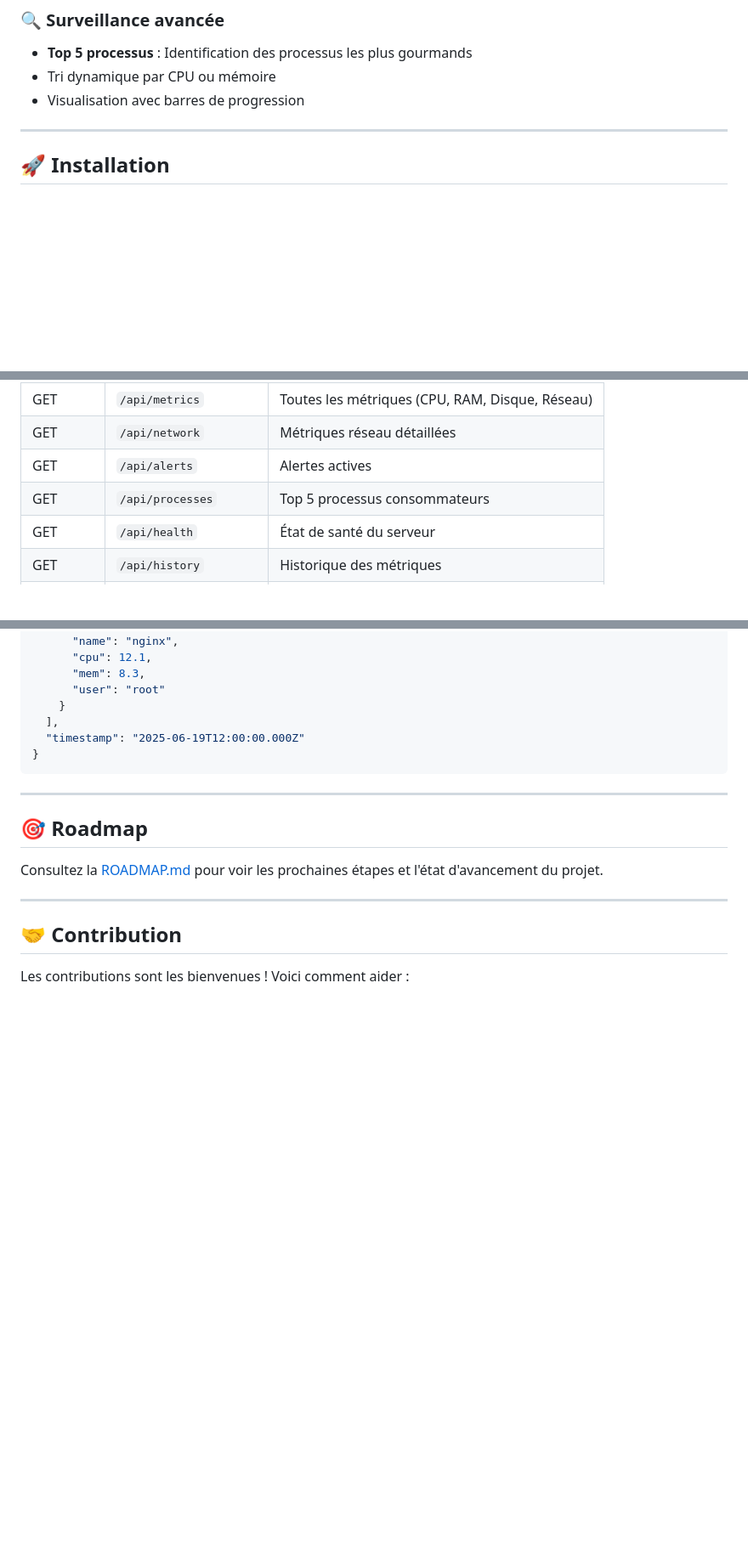
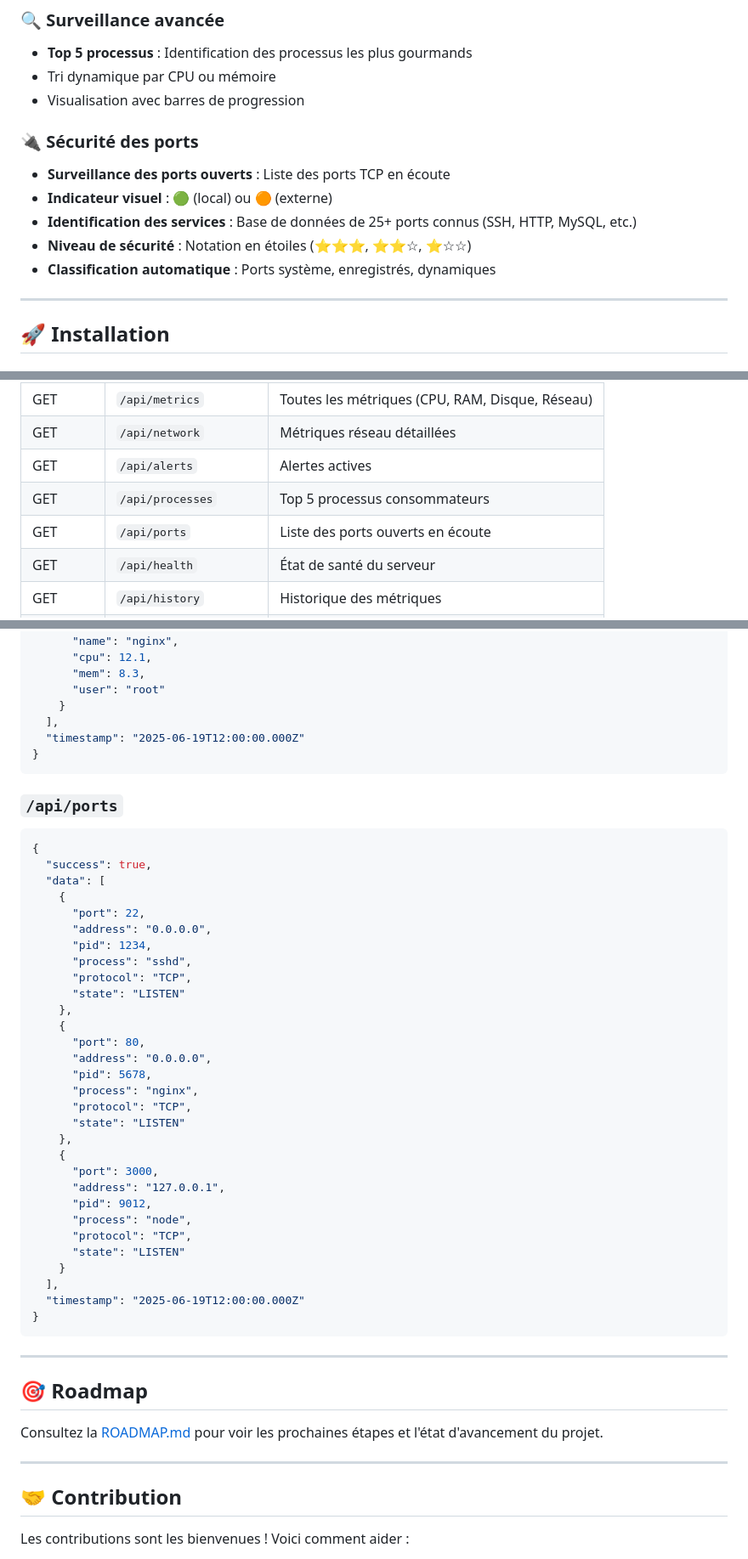
Before and after one commit to SHARKYBLUSTER/vps_monitoring, a Markdown page: README.md, 3 parts joined by grey strips. Shown at 85% size. GitHub-like rendering; blank space fills up the shorter version.

Commit message:
📝 Mise à jour du README.md avec la surveillance des ports
- Ajout de la section 'Sécurité des ports' dans les fonctionnalités
- Ajout de l'endpoint /api/ports dans la documentation API
- Ajout d'un exemple de sortie pour /api/ports
- Description des icônes de statut (🟢 local, 🟠 externe)
- Description du système de notation de sécurité

Co-authored-by: SHARKYBLUSTER <SHARKYBLUSTER@users.noreply.github.com>

````diff
--- a/README.md
+++ b/README.md
@@ -39,6 +39,13 @@
 - **Top 5 processus** : Identification des processus les plus gourmands
 - Tri dynamique par CPU ou mémoire
 - Visualisation avec barres de progression
+
+### 🔌 **Sécurité des ports**
+- **Surveillance des ports ouverts** : Liste des ports TCP en écoute
+- **Indicateur visuel** : 🟢 (local) ou 🟠 (externe)
+- **Identification des services** : Base de données de 25+ ports connus (SSH, HTTP, MySQL, etc.)
+- **Niveau de sécurité** : Notation en étoiles (⭐⭐⭐, ⭐⭐☆, ⭐☆☆)
+- **Classification automatique** : Ports système, enregistrés, dynamiques
 
 ---
 
@@ -133,6 +140,7 @@ Le backend expose plusieurs endpoints pour récupérer les données :
 | GET | `/api/network` | Métriques réseau détaillées |
 | GET | `/api/alerts` | Alertes actives |
 | GET | `/api/processes` | Top 5 processus consommateurs |
+| GET | `/api/ports` | Liste des ports ouverts en écoute |
 | GET | `/api/health` | État de santé du serveur |
 | GET | `/api/history` | Historique des métriques |
 | GET | `/api/history/:metric` | Données pour graphique (cpu, memory, disk) |
@@ -239,6 +247,40 @@ vps_monitoring/
 }
 ```
 
+### `/api/ports`
+```json
+{
+  "success": true,
+  "data": [
+    {
+      "port": 22,
+      "address": "0.0.0.0",
+      "pid": 1234,
+      "process": "sshd",
+      "protocol": "TCP",
+      "state": "LISTEN"
+    },
+    {
+      "port": 80,
+      "address": "0.0.0.0",
+      "pid": 5678,
+      "process": "nginx",
+      "protocol": "TCP",
+      "state": "LISTEN"
+    },
+    {
+      "port": 3000,
+      "address": "127.0.0.1",
+      "pid": 9012,
+      "process": "node",
+      "protocol": "TCP",
+      "state": "LISTEN"
+    }
+  ],
+  "timestamp": "2025-06-19T12:00:00.000Z"
+}
+```
+
 ---
 
 ## 🎯 Roadmap
````
